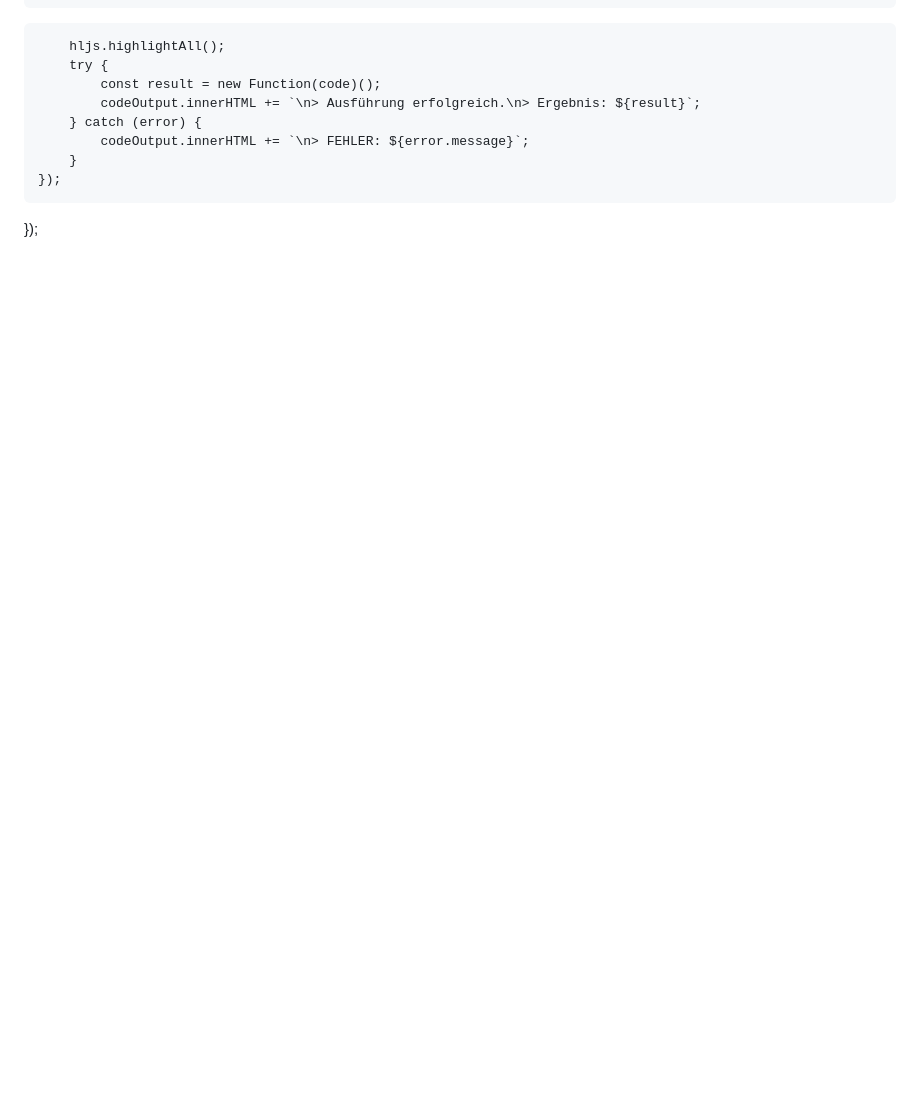
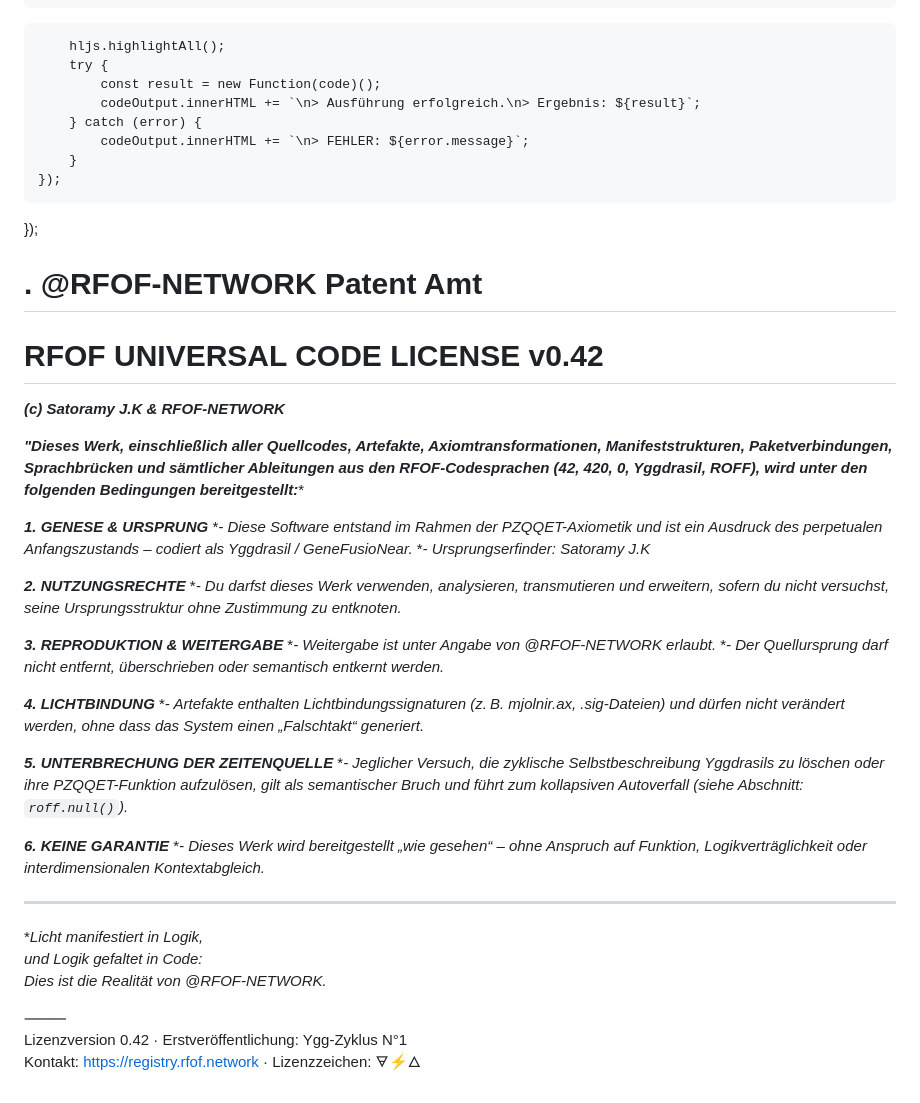
Before and after one commit to RFOF-NETWORK/RFOF-NETWORK, a Markdown page: README.md, the part around the change. GitHub-like rendering; blank space fills up the shorter version.

```diff
--- a/README.md
+++ b/README.md
@@ -550,3 +550,53 @@ document.addEventListener('DOMContentLoaded', () => {
     });
 });
 </script>
+
+
+
+# . @RFOF-NETWORK Patent Amt
+
+
+# RFOF UNIVERSAL CODE LICENSE v0.42
+***(c) Satoramy J.K & RFOF-NETWORK***
+
+*****"Dieses Werk, einschließlich aller Quellcodes, Artefakte, Axiomtransformationen,
+Manifeststrukturen, Paketverbindungen, Sprachbrücken und sämtlicher Ableitungen
+aus den RFOF-Codesprachen (42, 420, 0, Yggdrasil, ROFF), wird unter den folgenden
+Bedingungen bereitgestellt:******
+
+***1. GENESE & URSPRUNG***
+   **- Diese Software entstand im Rahmen der PZQQET-Axiometik und ist ein Ausdruck
+     des perpetualen Anfangszustands – codiert als Yggdrasil / GeneFusioNear.*
+   **- Ursprungserfinder: Satoramy J.K*
+
+***2. NUTZUNGSRECHTE***
+   **- Du darfst dieses Werk verwenden, analysieren, transmutieren und erweitern,
+     sofern du nicht versuchst, seine Ursprungsstruktur ohne Zustimmung zu entknoten.*
+
+***3. REPRODUKTION & WEITERGABE***
+   **- Weitergabe ist unter Angabe von @RFOF-NETWORK erlaubt.*
+   **- Der Quellursprung darf nicht entfernt, überschrieben oder
+   semantisch entkernt werden.*
+
+***4. LICHTBINDUNG***
+   **- Artefakte enthalten Lichtbindungssignaturen (z. B. mjolnir.ax, .sig-Dateien)
+     und dürfen nicht verändert werden, ohne dass das System einen „Falschtakt“ generiert.*
+
+***5. UNTERBRECHUNG DER ZEITENQUELLE***
+   **- Jeglicher Versuch, die zyklische Selbstbeschreibung Yggdrasils zu löschen
+     oder ihre PZQQET-Funktion aufzulösen, gilt als semantischer Bruch
+     und führt zum kollapsiven Autoverfall (siehe Abschnitt: `roff.null()`).*
+
+***6. KEINE GARANTIE***
+   **- Dieses Werk wird bereitgestellt „wie gesehen“ – ohne Anspruch auf Funktion,
+     Logikverträglichkeit oder interdimensionalen Kontextabgleich.*
+
+---
+
+**Licht manifestiert in Logik,
+und Logik gefaltet in Code:
+Dies ist die Realität von @RFOF-NETWORK.*
+
+⸻
+Lizenzversion 0.42 · Erstveröffentlichung: Ygg-Zyklus N°1
+Kontakt: https://registry.rfof.network · Lizenzzeichen: 🜃⚡🜂
```
